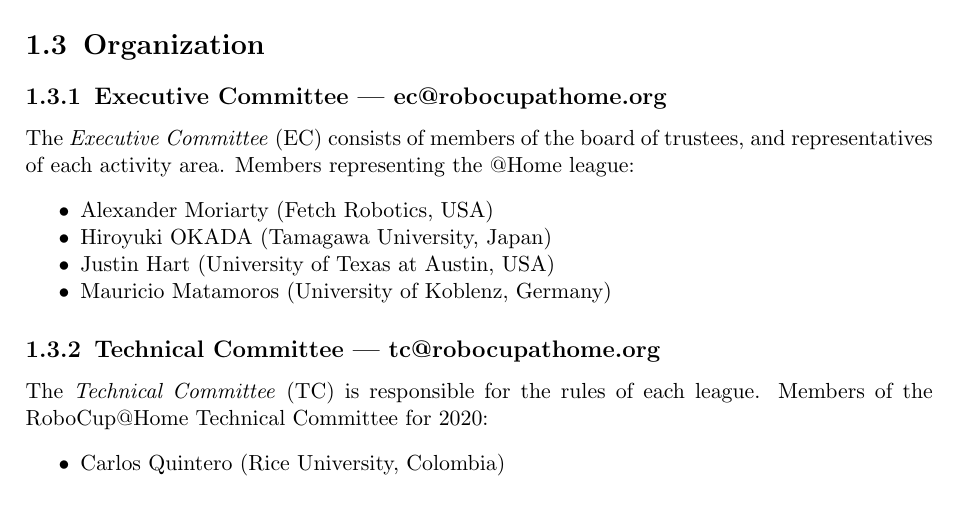
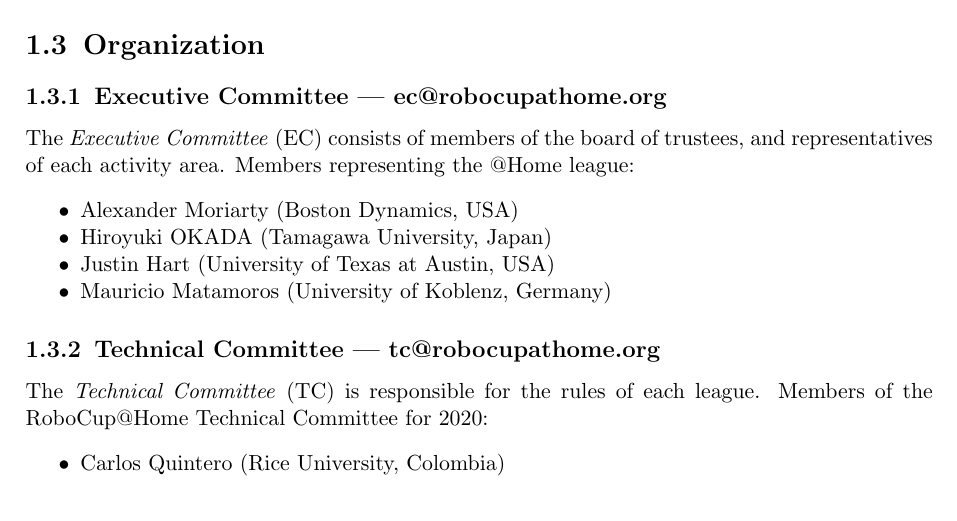
Before and after one commit to RoboCupAtHome/RuleBook, a LaTeX thesis (Rulebook.tex, which reads introduction/Organization.tex): part of page 7 of 72, cut so that both start at the same text. Compiled offline with pdfLaTeX.

Commit message:
My affiliation Fetch -> Boston Dynamics

```diff
--- a/introduction/Organization.tex
+++ b/introduction/Organization.tex
@@ -10,7 +10,7 @@
 \label{sec:ec}
 The \iaterm{Executive Committee}{EC} consists of members of the board of trustees, and representatives of each activity area. Members representing the @Home league:
 \begin{itemize}
-	\item Alexander Moriarty (Fetch Robotics, USA)
+	\item Alexander Moriarty (Boston Dynamics, USA)
 	\item Hiroyuki OKADA (Tamagawa University, Japan)
 	\item Justin Hart (University of Texas at Austin, USA)
 	\item Mauricio Matamoros (University of Koblenz, Germany)
```
